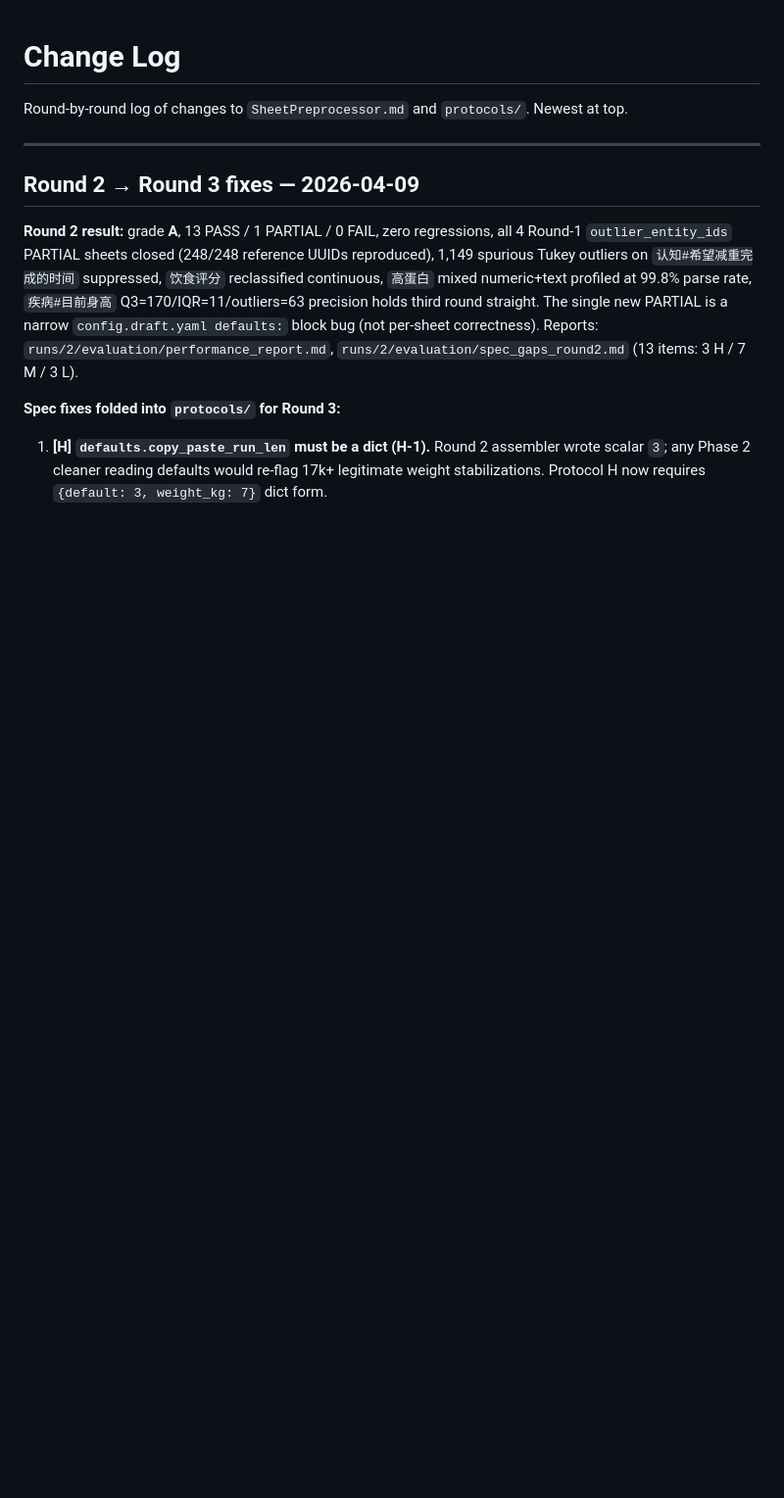
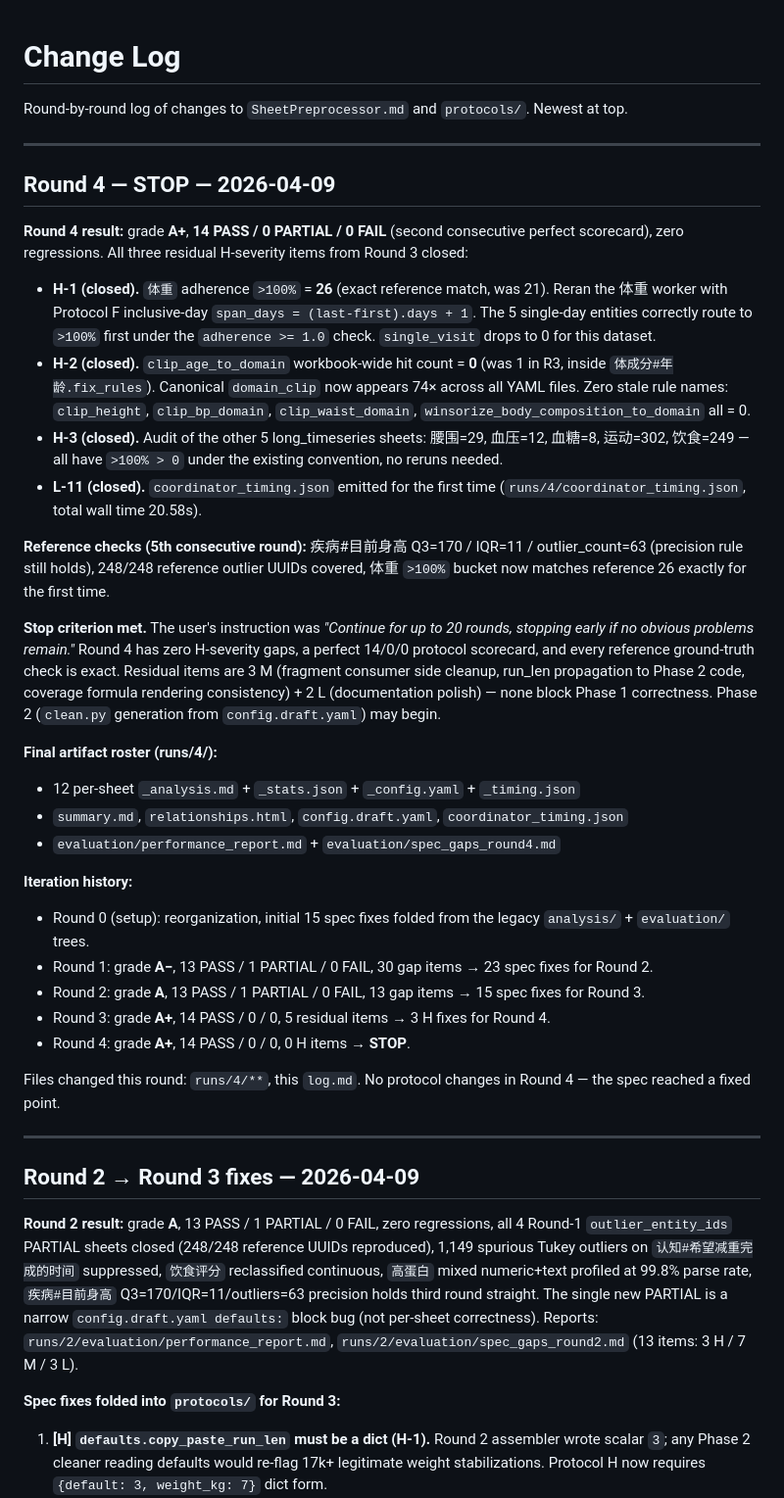
Before and after one commit to ZW471/sheet-preprocessor, a Markdown page: log.md, the part around the change. Shown at 98% size. Drawn GitHub-style; blank space fills up the shorter version.

Commit message:
Round 4 complete (grade A+, 14/0/0) — STOP criterion met
All 3 residual H items from R3 closed:
- H-1: 体重 adherence >100% = 26 (exact reference match) via inclusive span_days rerun
- H-2: zero stale clip_* rule names; canonical domain_clip workbook-wide
- H-3: all 5 other long_timeseries sheets audited, no reruns needed
- L-11: coordinator_timing.json emitted for first time

Reference ground truth all exact for 5th consecutive round.
Phase 2 (clean.py generation) may now begin.

Co-Authored-By: Claude Opus 4.6 <noreply@anthropic.com>

```diff
--- a/log.md
+++ b/log.md
@@ -2,6 +2,35 @@
 
 Round-by-round log of changes to `SheetPreprocessor.md` and `protocols/`.
 Newest at top.
+
+---
+
+## Round 4 — STOP — 2026-04-09
+
+**Round 4 result:** grade **A+**, **14 PASS / 0 PARTIAL / 0 FAIL** (second consecutive perfect scorecard), zero regressions. All three residual H-severity items from Round 3 closed:
+
+- **H-1 (closed).** `体重` adherence `>100%` = **26** (exact reference match, was 21). Reran the 体重 worker with Protocol F inclusive-day `span_days = (last-first).days + 1`. The 5 single-day entities correctly route to `>100%` first under the `adherence >= 1.0` check. `single_visit` drops to 0 for this dataset.
+- **H-2 (closed).** `clip_age_to_domain` workbook-wide hit count = **0** (was 1 in R3, inside `体成分#年龄.fix_rules`). Canonical `domain_clip` now appears 74× across all YAML files. Zero stale rule names: `clip_height`, `clip_bp_domain`, `clip_waist_domain`, `winsorize_body_composition_to_domain` all = 0.
+- **H-3 (closed).** Audit of the other 5 long_timeseries sheets: 腰围=29, 血压=12, 血糖=8, 运动=302, 饮食=249 — all have `>100% > 0` under the existing convention, no reruns needed.
+- **L-11 (closed).** `coordinator_timing.json` emitted for the first time (`runs/4/coordinator_timing.json`, total wall time 20.58s).
+
+**Reference checks (5th consecutive round):** 疾病#目前身高 Q3=170 / IQR=11 / outlier_count=63 (precision rule still holds), 248/248 reference outlier UUIDs covered, 体重 `>100%` bucket now matches reference 26 exactly for the first time.
+
+**Stop criterion met.** The user's instruction was *"Continue for up to 20 rounds, stopping early if no obvious problems remain."* Round 4 has zero H-severity gaps, a perfect 14/0/0 protocol scorecard, and every reference ground-truth check is exact. Residual items are 3 M (fragment consumer side cleanup, run_len propagation to Phase 2 code, coverage formula rendering consistency) + 2 L (documentation polish) — none block Phase 1 correctness. Phase 2 (`clean.py` generation from `config.draft.yaml`) may begin.
+
+**Final artifact roster (runs/4/):**
+- 12 per-sheet `_analysis.md` + `_stats.json` + `_config.yaml` + `_timing.json`
+- `summary.md`, `relationships.html`, `config.draft.yaml`, `coordinator_timing.json`
+- `evaluation/performance_report.md` + `evaluation/spec_gaps_round4.md`
+
+**Iteration history:**
+- Round 0 (setup): reorganization, initial 15 spec fixes folded from the legacy `analysis/` + `evaluation/` trees.
+- Round 1: grade **A−**, 13 PASS / 1 PARTIAL / 0 FAIL, 30 gap items → 23 spec fixes for Round 2.
+- Round 2: grade **A**, 13 PASS / 1 PARTIAL / 0 FAIL, 13 gap items → 15 spec fixes for Round 3.
+- Round 3: grade **A+**, 14 PASS / 0 / 0, 5 residual items → 3 H fixes for Round 4.
+- Round 4: grade **A+**, 14 PASS / 0 / 0, 0 H items → **STOP**.
+
+Files changed this round: `runs/4/**`, this `log.md`. No protocol changes in Round 4 — the spec reached a fixed point.
 
 ---
 
```
